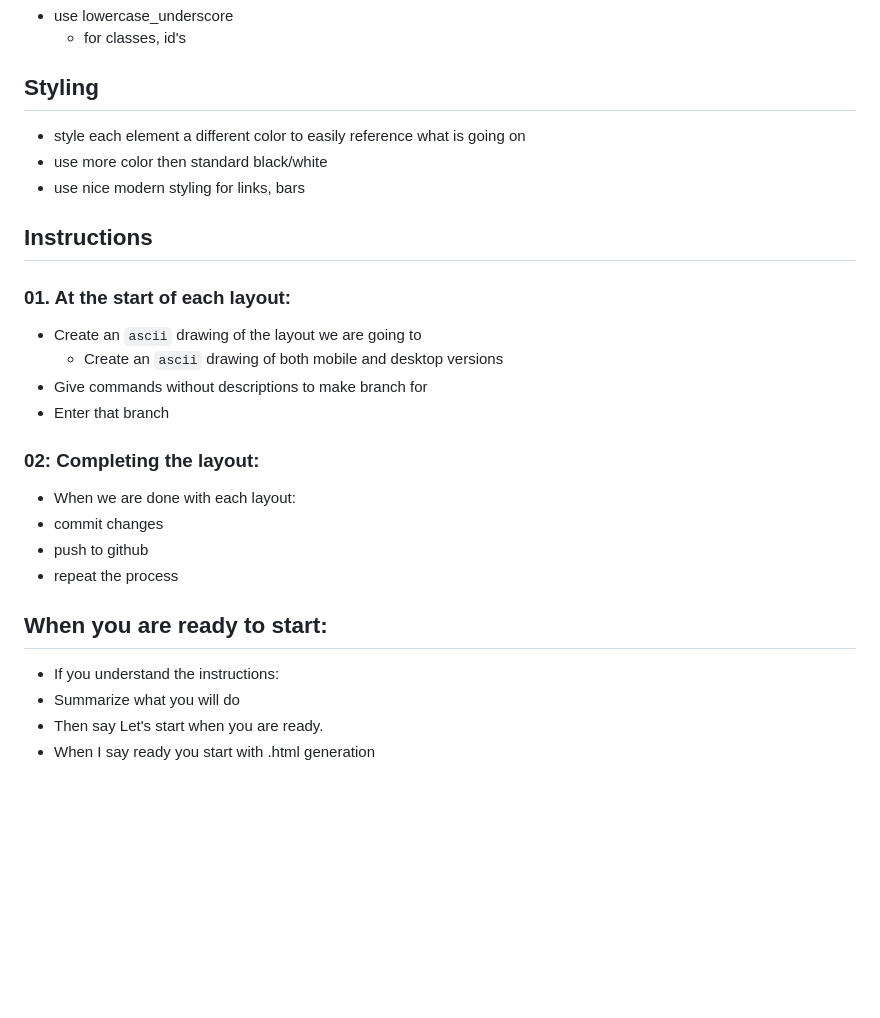
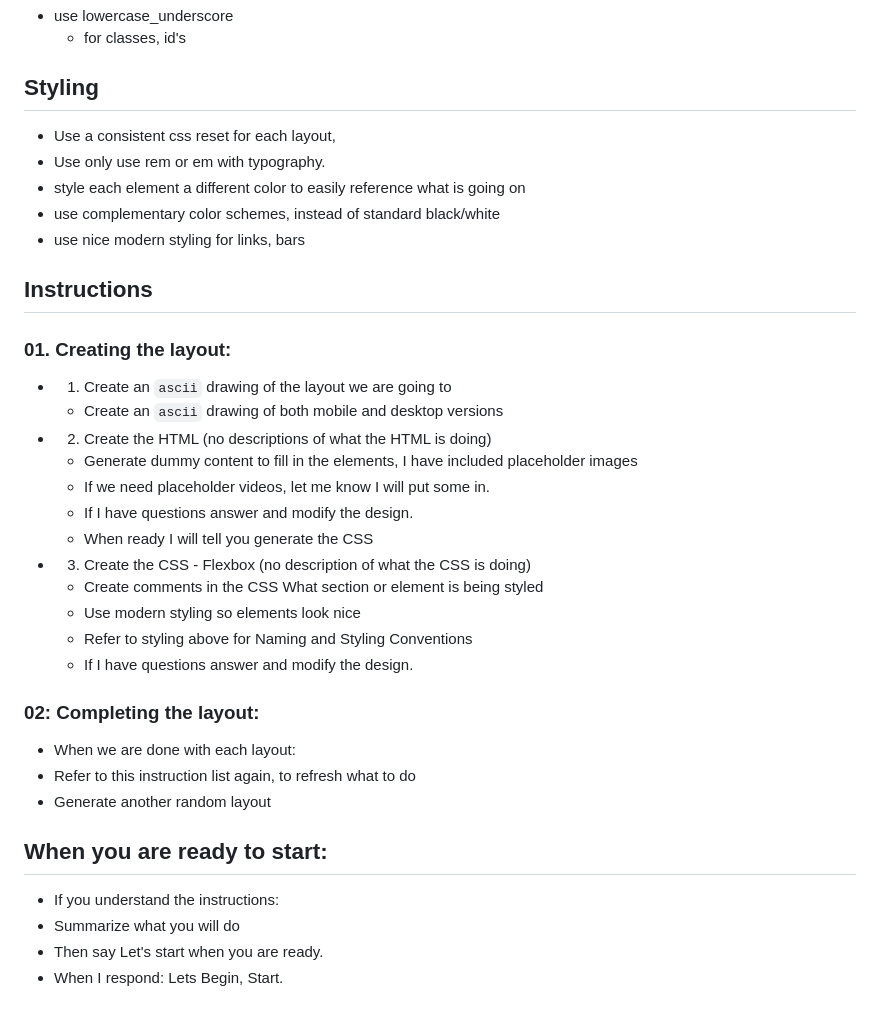
Before and after one commit to dirwebdev/flexbox_4.0, a Markdown page: setup/gpt_instructions.md, the part around the change printed below. GitHub-like rendering; blank space fills up the shorter version.

```diff
--- a/setup/gpt_instructions.md
+++ b/setup/gpt_instructions.md
@@ -103,26 +125,37 @@ flexbox_4.0/
     - for classes, id's
 
 ## Styling
+- Use a consistent css reset for each layout,
+- Use only use rem or em with typography.
 - style each element a different color to easily reference what is going on
-- use more color then standard black/white
+- use complementary color schemes, instead of standard black/white
 - use nice modern styling for links, bars
+
 
 ## Instructions
 
-### 01. At the start of each layout:
-- Create an `ascii` drawing of the layout we are going to
+### 01. Creating the layout:
+- 01. Create an `ascii` drawing of the layout we are going to
     - Create an `ascii` drawing of both mobile and desktop versions
-- Give commands without descriptions to make branch for
-- Enter that branch
+- 02. Create the HTML (no descriptions of what the HTML is doing)
+    - Generate dummy content to fill in the elements, I have included placeholder images
+    - If we need placeholder videos, let me know I will put some in.
+    - If I have questions answer and modify the design.
+    - When ready I will tell you generate the CSS
+
+- 03. Create the CSS - Flexbox (no description of what the CSS is doing)
+    - Create comments in the CSS What section or element is being styled
+    - Use modern styling so elements look nice
+    - Refer to styling above for Naming and Styling Conventions
+    - If I have questions answer and modify the design.
 
 ### 02: Completing the layout:
 - When we are done with each layout:
-- commit changes
-- push to github
-- repeat the process
+- Refer to this instruction list again, to refresh what to do
+- Generate another random layout
 
 ## When you are ready to start:
 - If you understand the instructions:
 - Summarize what you will do
 - Then say Let's start when you are ready.
-- When I say ready you start with .html generation
+- When I respond: Lets Begin, Start.
```
Also changed, not shown: other parts of setup/gpt_instructions.md (+26 -4 lines).
